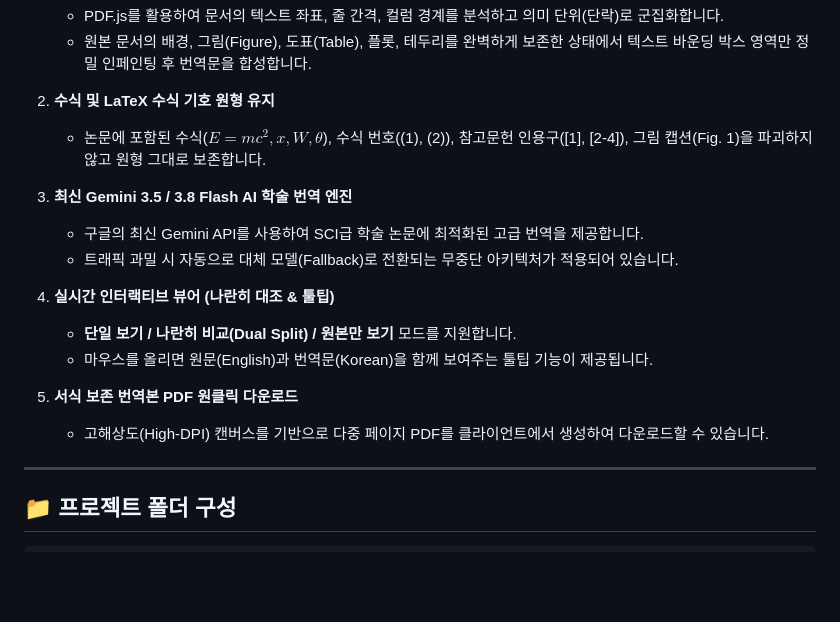
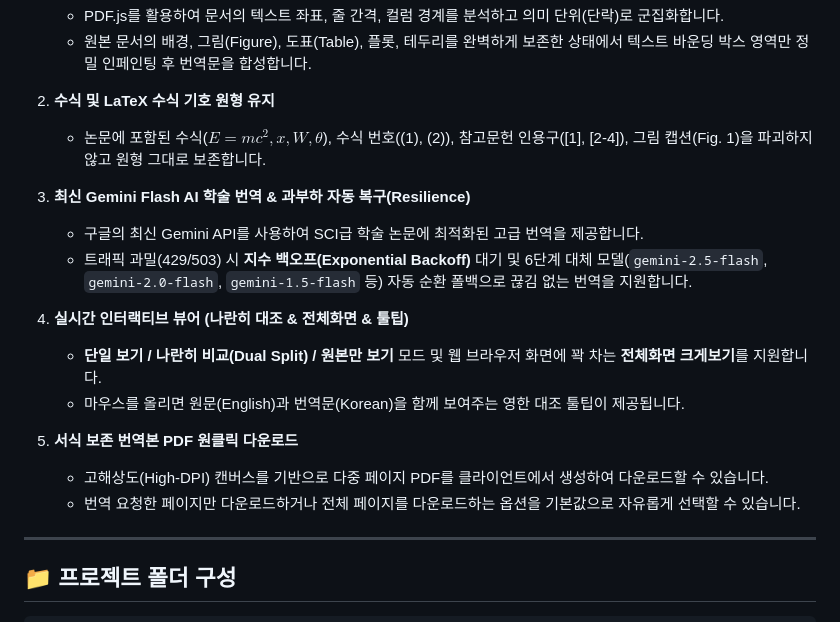
Before and after one commit to jusangwon/Doct, a Markdown page: README.md, the part around one of its changes. Rendered like a GitHub page; blank space fills up the shorter version.

```diff
--- a/README.md
+++ b/README.md
@@ -12,16 +82,17 @@
 2. **수식 및 LaTeX 수식 기호 원형 유지**
    - 논문에 포함된 수식($E=mc^2, x, W, \theta$), 수식 번호((1), (2)), 참고문헌 인용구([1], [2-4]), 그림 캡션(Fig. 1)을 파괴하지 않고 원형 그대로 보존합니다.
 
-3. **최신 Gemini 3.5 / 3.8 Flash AI 학술 번역 엔진**
+3. **최신 Gemini Flash AI 학술 번역 & 과부하 자동 복구(Resilience)**
    - 구글의 최신 Gemini API를 사용하여 SCI급 학술 논문에 최적화된 고급 번역을 제공합니다.
-   - 트래픽 과밀 시 자동으로 대체 모델(Fallback)로 전환되는 무중단 아키텍처가 적용되어 있습니다.
+   - 트래픽 과밀(429/503) 시 **지수 백오프(Exponential Backoff)** 대기 및 6단계 대체 모델(`gemini-2.5-flash`, `gemini-2.0-flash`, `gemini-1.5-flash` 등) 자동 순환 폴백으로 끊김 없는 번역을 지원합니다.
 
-4. **실시간 인터랙티브 뷰어 (나란히 대조 & 툴팁)**
-   - **단일 보기 / 나란히 비교(Dual Split) / 원본만 보기** 모드를 지원합니다.
-   - 마우스를 올리면 원문(English)과 번역문(Korean)을 함께 보여주는 툴팁 기능이 제공됩니다.
+4. **실시간 인터랙티브 뷰어 (나란히 대조 & 전체화면 & 툴팁)**
+   - **단일 보기 / 나란히 비교(Dual Split) / 원본만 보기** 모드 및 웹 브라우저 화면에 꽉 차는 **전체화면 크게보기**를 지원합니다.
+   - 마우스를 올리면 원문(English)과 번역문(Korean)을 함께 보여주는 영한 대조 툴팁이 제공됩니다.
 
 5. **서식 보존 번역본 PDF 원클릭 다운로드**
    - 고해상도(High-DPI) 캔버스를 기반으로 다중 페이지 PDF를 클라이언트에서 생성하여 다운로드할 수 있습니다.
+   - 번역 요청한 페이지만 다운로드하거나 전체 페이지를 다운로드하는 옵션을 기본값으로 자유롭게 선택할 수 있습니다.
 
 ---
 
```
Also changed, not shown: other parts of README.md (+73 -38 lines), CHANGELOG.md (+2 -1 lines).
